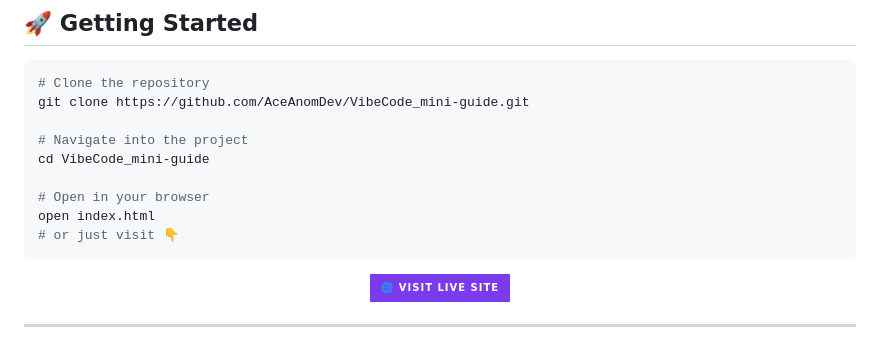
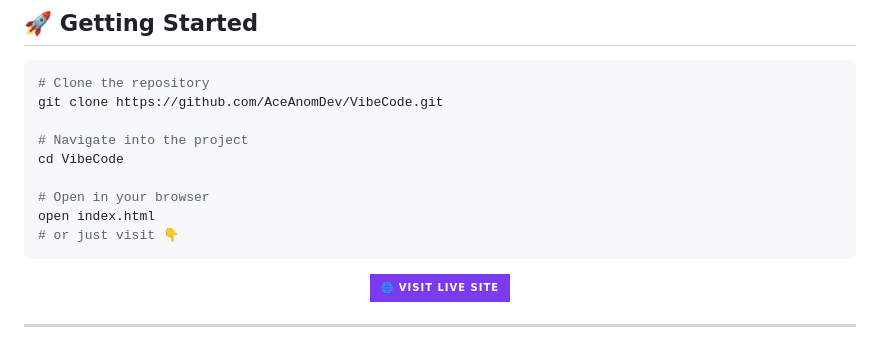
Before and after one commit to AceAnomDev/VibeCode_mini-guide, a Markdown page: README.md, the part around one of its changes. Drawn GitHub-style; badges without logos.

Commit message:
Update README links and repository name

````diff
--- a/README.md
+++ b/README.md
@@ -86,10 +86,10 @@ Whether you're writing your first `Hello, World!` or trying to remember that one
 
 ```bash
 # Clone the repository
-git clone https://github.com/AceAnomDev/VibeCode_mini-guide.git
+git clone https://github.com/AceAnomDev/VibeCode.git
 
 # Navigate into the project
-cd VibeCode_mini-guide
+cd VibeCode
 
 # Open in your browser
 open index.html
````
Also changed, not shown: other parts of README.md (+6 -6 lines).
